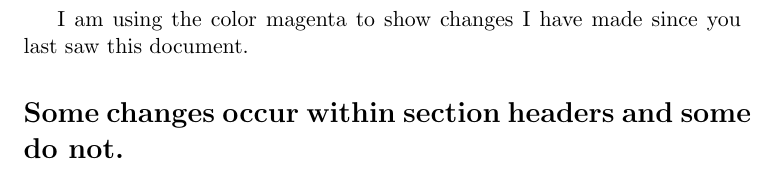
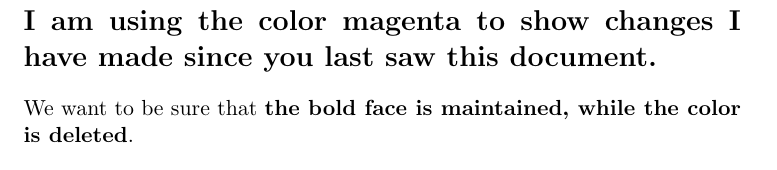
Before and after one commit to CaseyMiddleton/command_stripper, a LaTeX problem sheet (example_output.tex): part of the page, cut so that both start at the same text. Compiled offline with pdfLaTeX.

Commit message:
Updated example to include xcolor pacakge

```diff
--- a/example_output.tex
+++ b/example_output.tex
@@ -1,12 +1,13 @@
 \documentclass[11pt]{article}
 
 \usepackage{amsmath}
+\usepackage{xcolor}
 \newcommand{\revised}[1]{\textcolor{magenta}{#1}}
 
 \begin{document}
 
-I am using the color magenta to show changes I have made since you last saw this document.
+\section*{I am using the color magenta to show changes I have made since you last saw this document.}
 
-\section*{Some changes occur within section headers and some do not.}
+We want to be sure that \textbf{the bold face is maintained, while the color is deleted}.
 
 \end{document}
```
Also changed, not shown: example.tex (+3 -2 lines).
